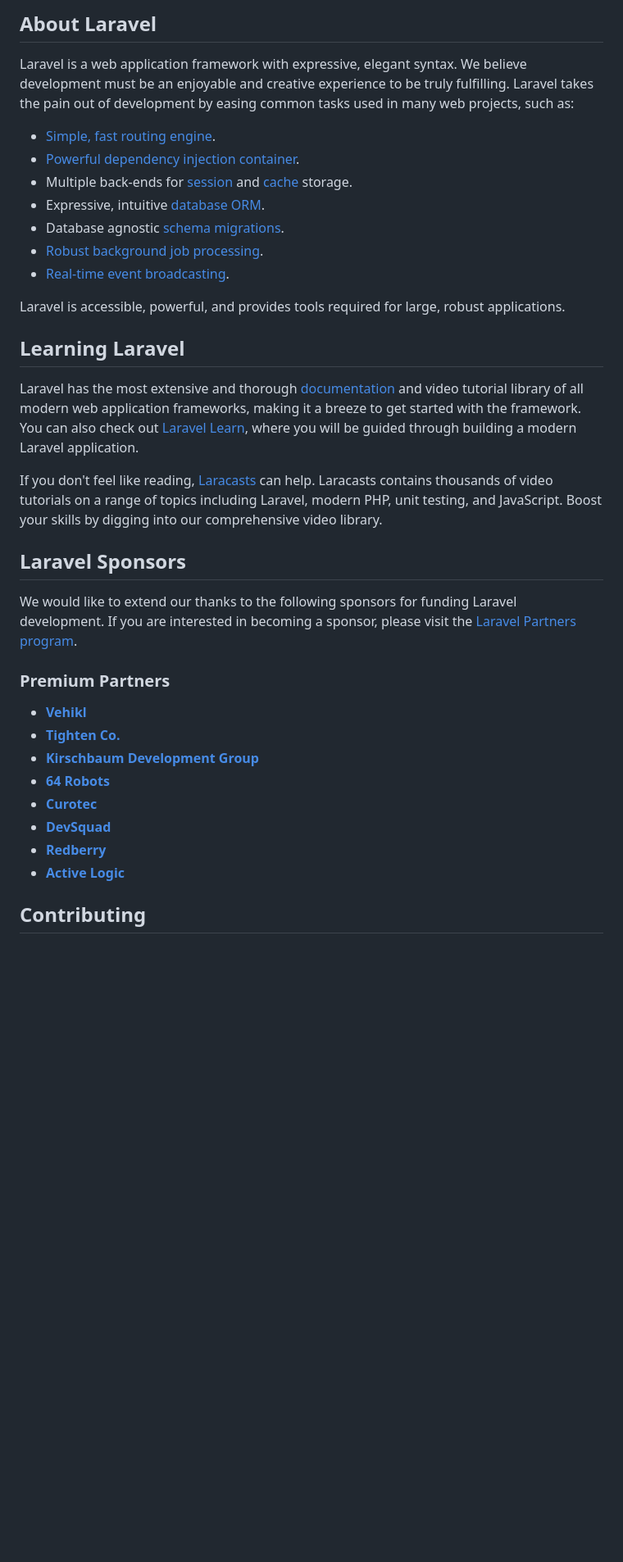
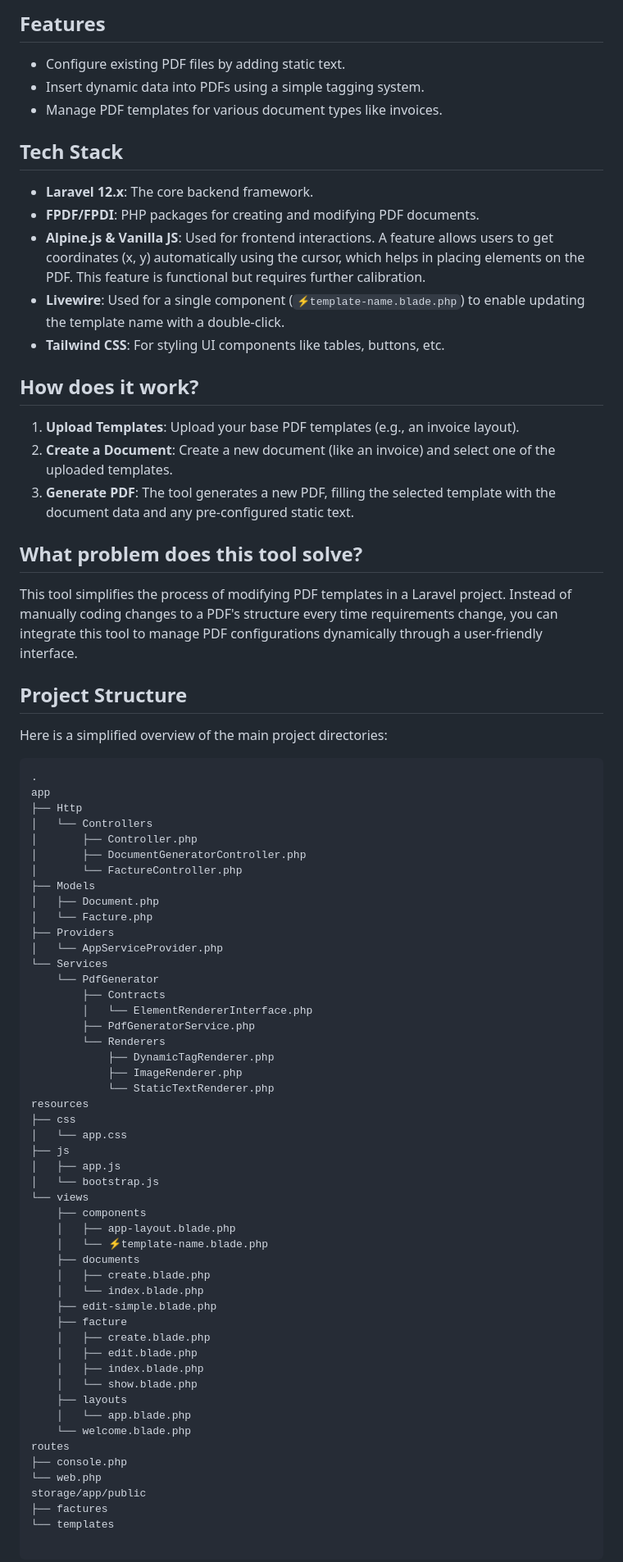
Before and after one commit to hamzagean295-design/pdfConf, a Markdown page: README.md, the part around one of its changes. Shown at 82% size. Drawn GitHub-style; blank space fills up the shorter version.

Commit message:
doc added

````diff
--- a/README.md
+++ b/README.md
@@ -9,38 +4,82 @@
 
-## About Laravel
+## Features
 
-Laravel is a web application framework with expressive, elegant syntax. We believe development must be an enjoyable and creative experience to be truly fulfilling. Laravel takes the pain out of development by easing common tasks used in many web projects, such as:
+-   Configure existing PDF files by adding static text.
+-   Insert dynamic data into PDFs using a simple tagging system.
+-   Manage PDF templates for various document types like invoices.
 
-- [Simple, fast routing engine](https://laravel.com/docs/routing).
-- [Powerful dependency injection container](https://laravel.com/docs/container).
-- Multiple back-ends for [session](https://laravel.com/docs/session) and [cache](https://laravel.com/docs/cache) storage.
-- Expressive, intuitive [database ORM](https://laravel.com/docs/eloquent).
-- Database agnostic [schema migrations](https://laravel.com/docs/migrations).
-- [Robust background job processing](https://laravel.com/docs/queues).
-- [Real-time event broadcasting](https://laravel.com/docs/broadcasting).
+## Tech Stack
 
-Laravel is accessible, powerful, and provides tools required for large, robust applications.
+-   **Laravel 12.x**: The core backend framework.
+-   **FPDF/FPDI**: PHP packages for creating and modifying PDF documents.
+-   **Alpine.js & Vanilla JS**: Used for frontend interactions. A feature allows users to get coordinates (x, y) automatically using the cursor, which helps in placing elements on the PDF. This feature is functional but requires further calibration.
+-   **Livewire**: Used for a single component (`⚡template-name.blade.php`) to enable updating the template name with a double-click.
+-   **Tailwind CSS**: For styling UI components like tables, buttons, etc.
 
-## Learning Laravel
+## How does it work?
 
-Laravel has the most extensive and thorough [documentation](https://laravel.com/docs) and video tutorial library of all modern web application frameworks, making it a breeze to get started with the framework. You can also check out [Laravel Learn](https://laravel.com/learn), where you will be guided through building a modern Laravel application.
+1.  **Upload Templates**: Upload your base PDF templates (e.g., an invoice layout).
+2.  **Create a Document**: Create a new document (like an invoice) and select one of the uploaded templates.
+3.  **Generate PDF**: The tool generates a new PDF, filling the selected template with the document data and any pre-configured static text.
 
-If you don't feel like reading, [Laracasts](https://laracasts.com) can help. Laracasts contains thousands of video tutorials on a range of topics including Laravel, modern PHP, unit testing, and JavaScript. Boost your skills by digging into our comprehensive video library.
+## What problem does this tool solve?
 
-## Laravel Sponsors
+This tool simplifies the process of modifying PDF templates in a Laravel project. Instead of manually coding changes to a PDF's structure every time requirements change, you can integrate this tool to manage PDF configurations dynamically through a user-friendly interface.
 
-We would like to extend our thanks to the following sponsors for funding Laravel development. If you are interested in becoming a sponsor, please visit the [Laravel Partners program](https://partners.laravel.com).
+## Project Structure
 
-### Premium Partners
+Here is a simplified overview of the main project directories:
 
-- **[Vehikl](https://vehikl.com)**
-- **[Tighten Co.](https://tighten.co)**
-- **[Kirschbaum Development Group](https://kirschbaumdevelopment.com)**
-- **[64 Robots](https://64robots.com)**
-- **[Curotec](https://www.curotec.com/services/technologies/laravel)**
-- **[DevSquad](https://devsquad.com/hire-laravel-developers)**
-- **[Redberry](https://redberry.international/laravel-development)**
-- **[Active Logic](https://activelogic.com)**
+```
+.
+app
+├── Http
+│   └── Controllers
+│       ├── Controller.php
+│       ├── DocumentGeneratorController.php
+│       └── FactureController.php
+├── Models
+│   ├── Document.php
+│   └── Facture.php
+├── Providers
+│   └── AppServiceProvider.php
+└── Services
+    └── PdfGenerator
+        ├── Contracts
+        │   └── ElementRendererInterface.php
+        ├── PdfGeneratorService.php
+        └── Renderers
+            ├── DynamicTagRenderer.php
+            ├── ImageRenderer.php
+            └── StaticTextRenderer.php
+resources
+├── css
+│   └── app.css
+├── js
+│   ├── app.js
+│   └── bootstrap.js
+└── views
+    ├── components
+    │   ├── app-layout.blade.php
+    │   └── ⚡template-name.blade.php
+    ├── documents
+    │   ├── create.blade.php
+    │   └── index.blade.php
+    ├── edit-simple.blade.php
+    ├── facture
+    │   ├── create.blade.php
+    │   ├── edit.blade.php
+    │   ├── index.blade.php
+    │   └── show.blade.php
+    ├── layouts
+    │   └── app.blade.php
+    └── welcome.blade.php
+routes
+├── console.php
+└── web.php
+storage/app/public
+├── factures
+└── templates
 
-## Contributing
+```
 
````
Also changed, not shown: other parts of README.md (+14 -14 lines).
